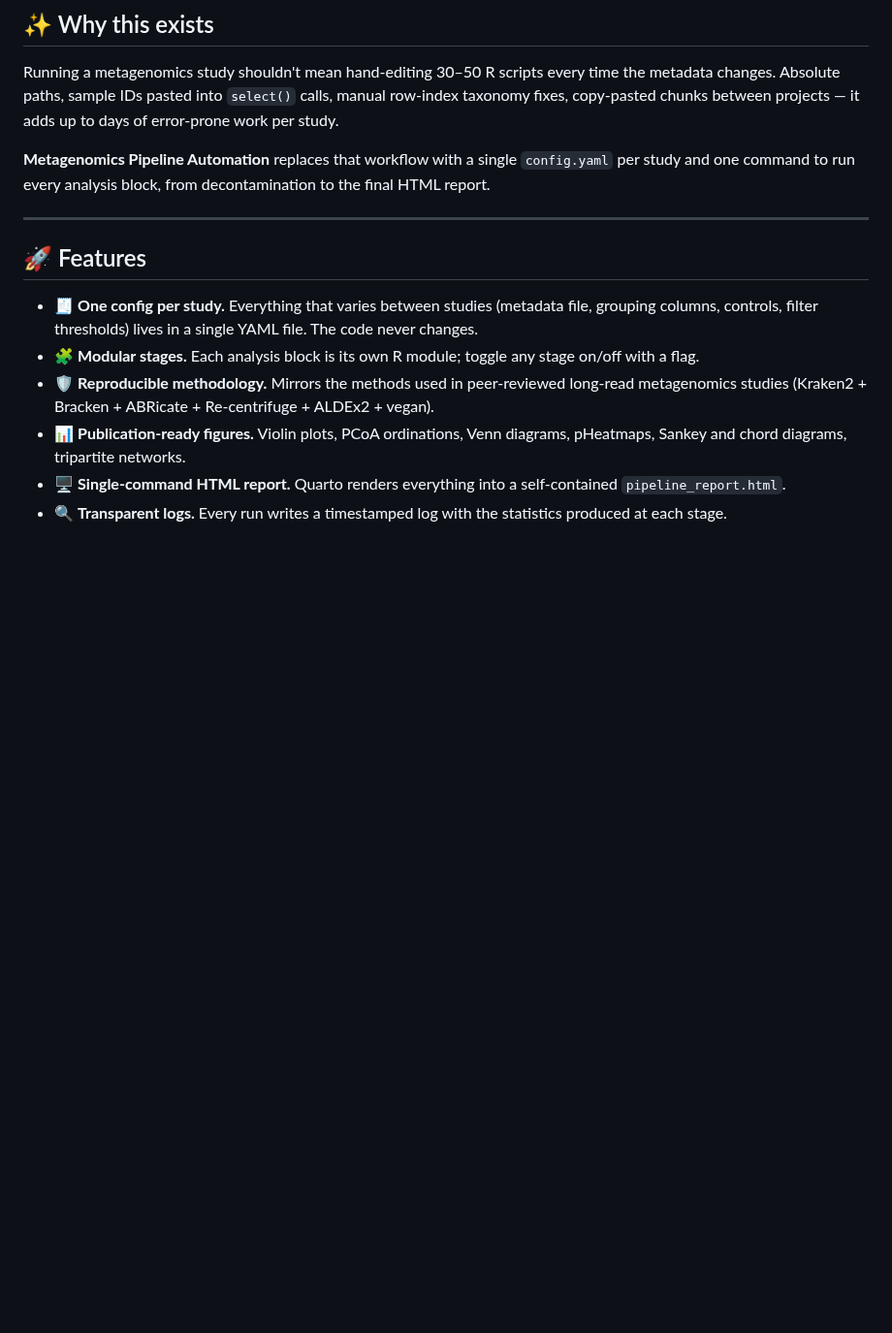
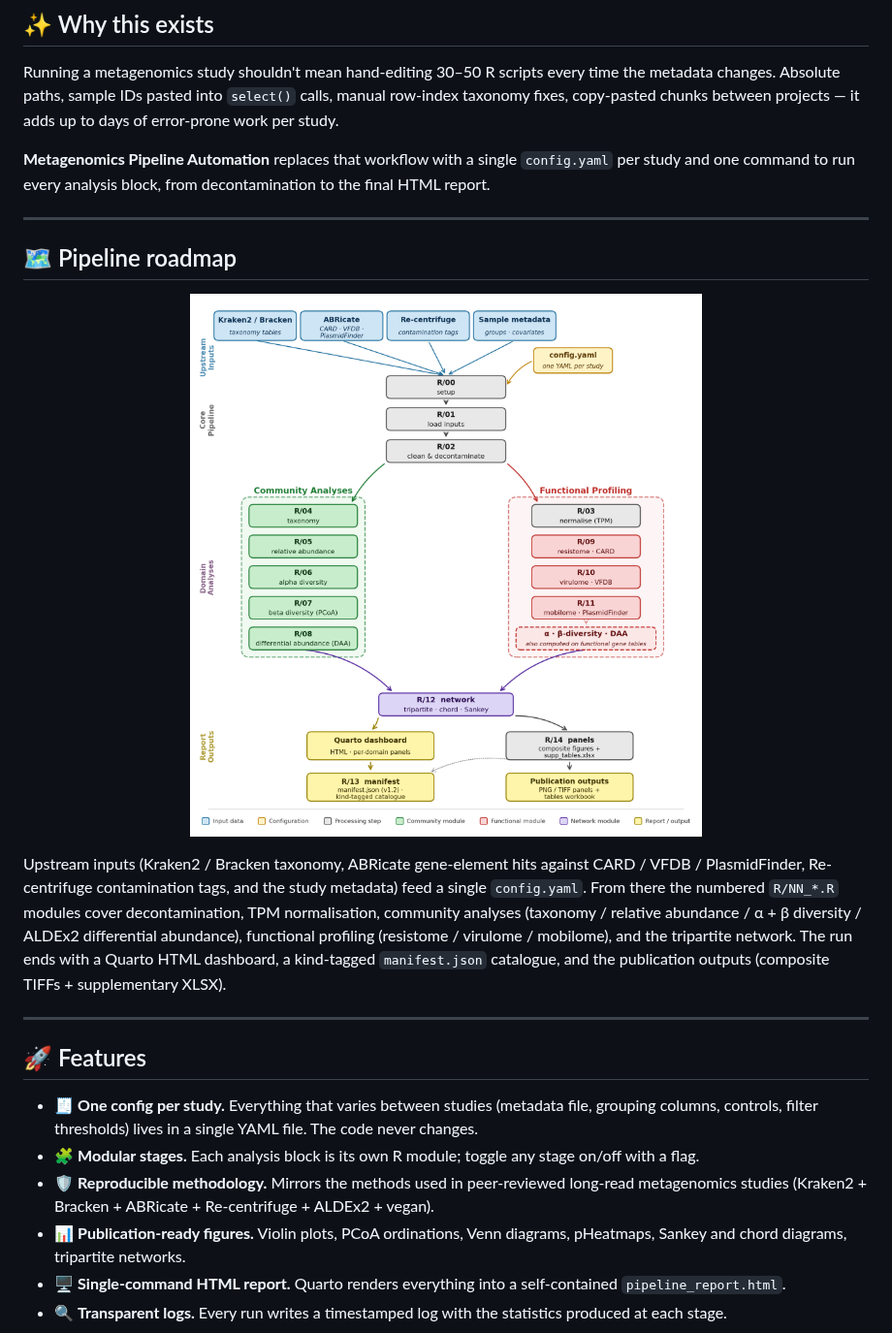
Before and after one commit to Julio92-C/meridian, a Markdown page: README.md, the part around the change. Shown at 97% size. GitHub-like rendering; pictures changed too: docs/manuscript/figure1_pipeline_schematic.png; blank space fills up the shorter version.

Commit message:
docs(readme): add pipeline roadmap figure
Inserts a new "Pipeline roadmap" section between "Why this exists"
and "Features", embedding docs/manuscript/figure1_pipeline_schematic.png
as the visual answer to "what does the pipeline do?". Short caption
walks readers from upstream inputs through the R/NN modules to the
manifest + composite TIFFs the run produces.

Also bumps the rendered PNG to the latest matplotlib export.

Co-Authored-By: Claude Opus 4.7 <noreply@anthropic.com>

```diff
--- a/README.md
+++ b/README.md
@@ -25,6 +25,24 @@ between projects — it adds up to days of error-prone work per study.
 **Metagenomics Pipeline Automation** replaces that workflow with a single
 `config.yaml` per study and one command to run every analysis block, from
 decontamination to the final HTML report.
+
+---
+
+## 🗺️ Pipeline roadmap
+
+<p align="center">
+  <img alt="Pipeline roadmap" src="docs/manuscript/figure1_pipeline_schematic.png" width="720">
+</p>
+
+Upstream inputs (Kraken2 / Bracken taxonomy, ABRicate gene-element hits
+against CARD / VFDB / PlasmidFinder, Re-centrifuge contamination tags,
+and the study metadata) feed a single `config.yaml`. From there the
+numbered `R/NN_*.R` modules cover decontamination, TPM normalisation,
+community analyses (taxonomy / relative abundance / α + β diversity /
+ALDEx2 differential abundance), functional profiling (resistome /
+virulome / mobilome), and the tripartite network. The run ends with a
+Quarto HTML dashboard, a kind-tagged `manifest.json` catalogue, and the
+publication outputs (composite TIFFs + supplementary XLSX).
 
 ---
 
```
